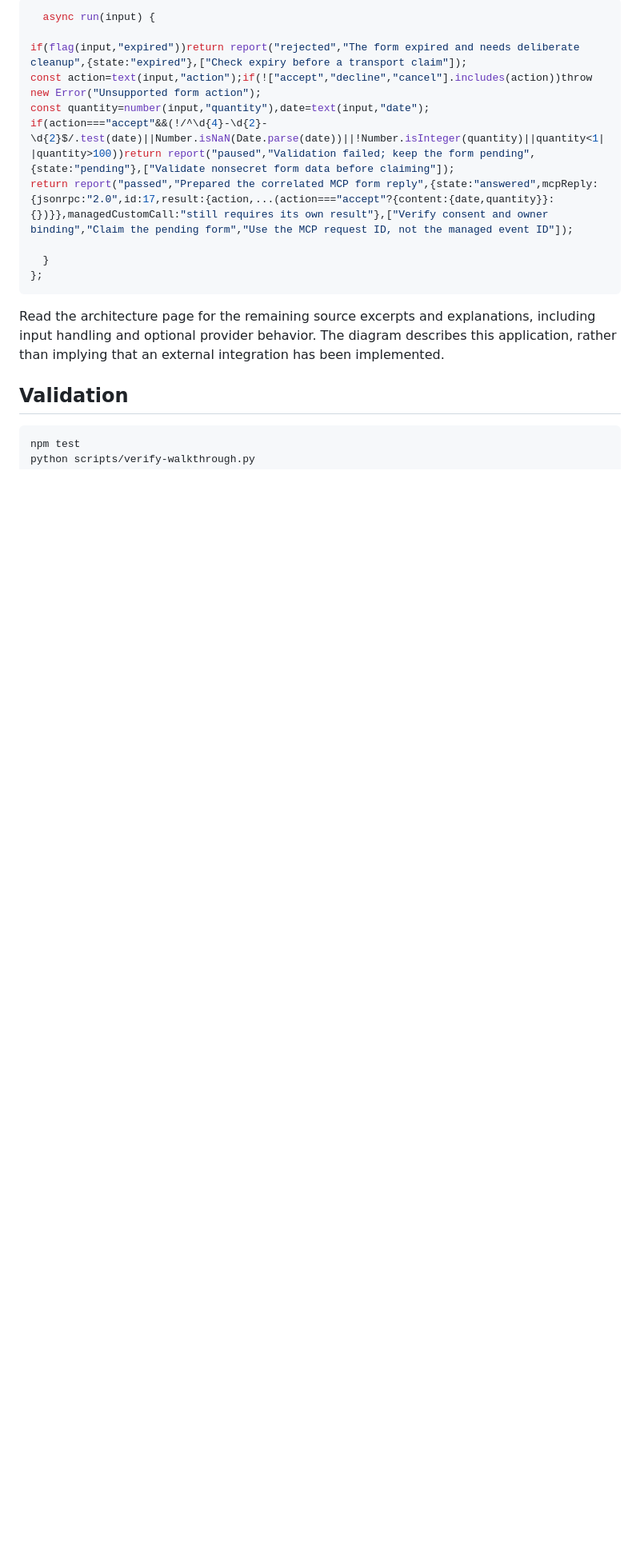
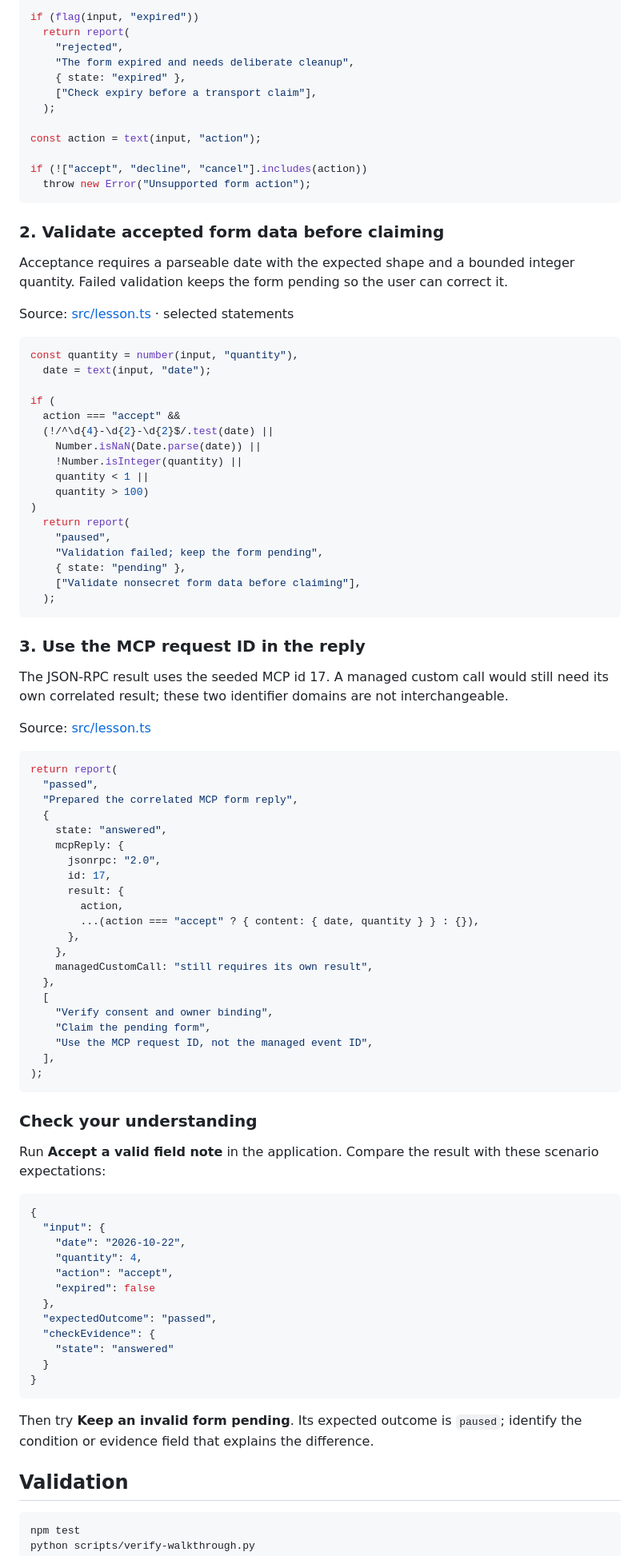
Before and after one commit to luiscoco/Udemy-claude-managed-agents-lesson-c28-app, a Markdown page: README.md, the part around one of its changes. Shown at 80% size. Rendered like a GitHub page; blank space fills up the shorter version.

Commit message:
Teach lesson concepts with formatted source walkthroughs

````diff
--- a/README.md
+++ b/README.md
@@ -52,18 +52,95 @@ The browser collects inputs; the Node host validates requests; the lesson implem
 
 ```typescript
-  async run(input) {
+if (flag(input, "expired"))
+  return report(
+    "rejected",
+    "The form expired and needs deliberate cleanup",
+    { state: "expired" },
+    ["Check expiry before a transport claim"],
+  );
 
-if(flag(input,"expired"))return report("rejected","The form expired and needs deliberate cleanup",{state:"expired"},["Check expiry before a transport claim"]);
-const action=text(input,"action");if(!["accept","decline","cancel"].includes(action))throw new Error("Unsupported form action");
-const quantity=number(input,"quantity"),date=text(input,"date");
-if(action==="accept"&&(!/^\d{4}-\d{2}-\d{2}$/.test(date)||Number.isNaN(Date.parse(date))||!Number.isInteger(quantity)||quantity<1||quantity>100))return report("paused","Validation failed; keep the form pending",{state:"pending"},["Validate nonsecret form data before claiming"]);
-return report("passed","Prepared the correlated MCP form reply",{state:"answered",mcpReply:{jsonrpc:"2.0",id:17,result:{action,...(action==="accept"?{content:{date,quantity}}:{})}},managedCustomCall:"still requires its own result"},["Verify consent and owner binding","Claim the pending form","Use the MCP request ID, not the managed event ID"]);
+const action = text(input, "action");
 
-  }
-};
+if (!["accept", "decline", "cancel"].includes(action))
+  throw new Error("Unsupported form action");
 ```
 
-Read the architecture page for the remaining source excerpts and explanations, including input handling and optional provider behavior. The diagram describes this application, rather than implying that an external integration has been implemented.
+### 2. Validate accepted form data before claiming
+
+Acceptance requires a parseable date with the expected shape and a bounded integer quantity. Failed validation keeps the form pending so the user can correct it.
+
+Source: [src/lesson.ts](src/lesson.ts#L15) · selected statements
+
+```typescript
+const quantity = number(input, "quantity"),
+  date = text(input, "date");
+
+if (
+  action === "accept" &&
+  (!/^\d{4}-\d{2}-\d{2}$/.test(date) ||
+    Number.isNaN(Date.parse(date)) ||
+    !Number.isInteger(quantity) ||
+    quantity < 1 ||
+    quantity > 100)
+)
+  return report(
+    "paused",
+    "Validation failed; keep the form pending",
+    { state: "pending" },
+    ["Validate nonsecret form data before claiming"],
+  );
+```
+
+### 3. Use the MCP request ID in the reply
+
+The JSON-RPC result uses the seeded MCP id 17. A managed custom call would still need its own correlated result; these two identifier domains are not interchangeable.
+
+Source: [src/lesson.ts](src/lesson.ts#L17)
+
+```typescript
+return report(
+  "passed",
+  "Prepared the correlated MCP form reply",
+  {
+    state: "answered",
+    mcpReply: {
+      jsonrpc: "2.0",
+      id: 17,
+      result: {
+        action,
+        ...(action === "accept" ? { content: { date, quantity } } : {}),
+      },
+    },
+    managedCustomCall: "still requires its own result",
+  },
+  [
+    "Verify consent and owner binding",
+    "Claim the pending form",
+    "Use the MCP request ID, not the managed event ID",
+  ],
+);
+```
+
+### Check your understanding
+
+Run **Accept a valid field note** in the application. Compare the result with these scenario expectations:
+
+```json
+{
+  "input": {
+    "date": "2026-10-22",
+    "quantity": 4,
+    "action": "accept",
+    "expired": false
+  },
+  "expectedOutcome": "passed",
+  "checkEvidence": {
+    "state": "answered"
+  }
+}
+```
+
+Then try **Keep an invalid form pending**. Its expected outcome is `paused`; identify the condition or evidence field that explains the difference.
 
 ## Validation
 
````
Also changed, not shown: other parts of README.md (+4 -4 lines).
